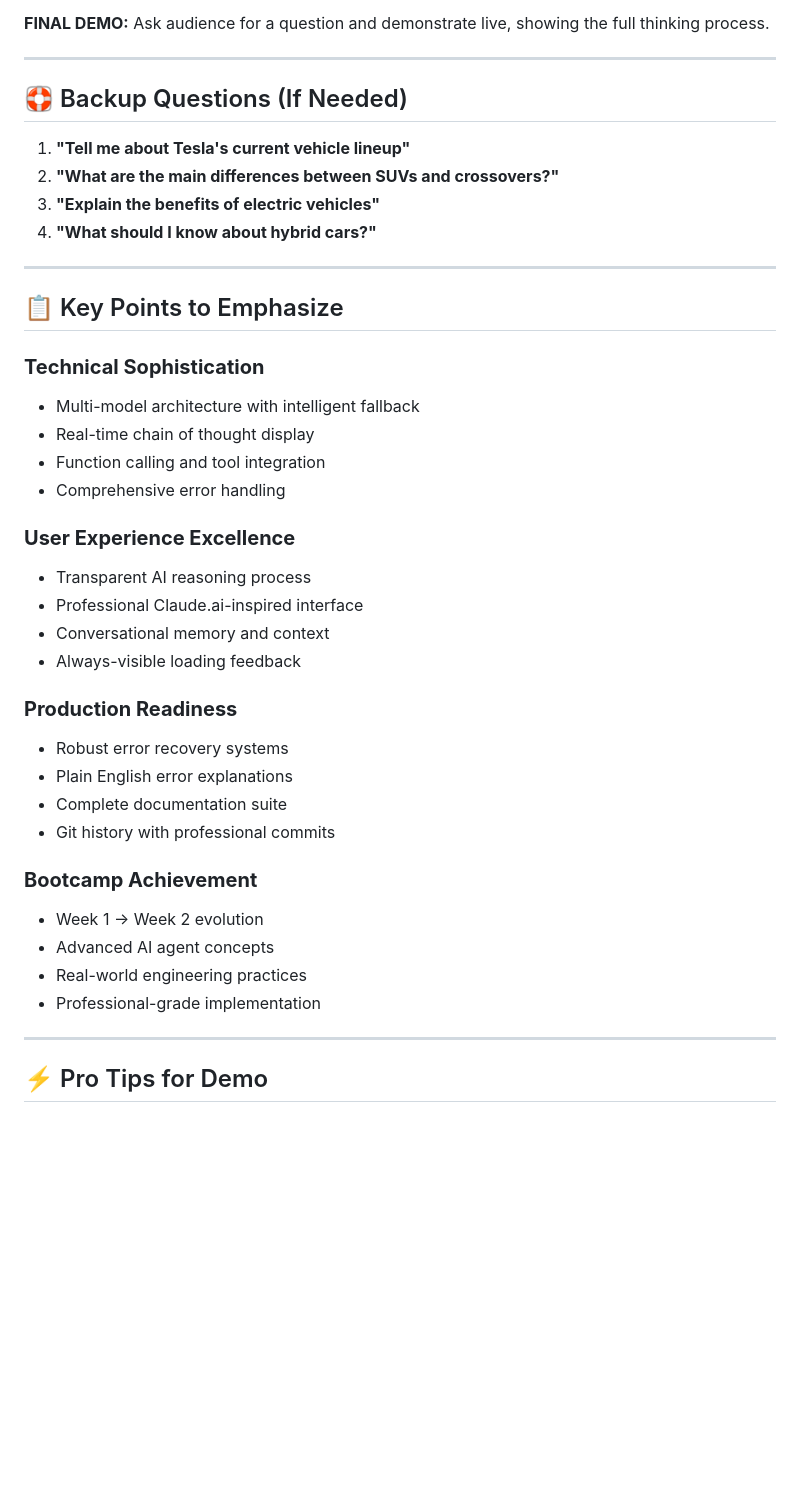
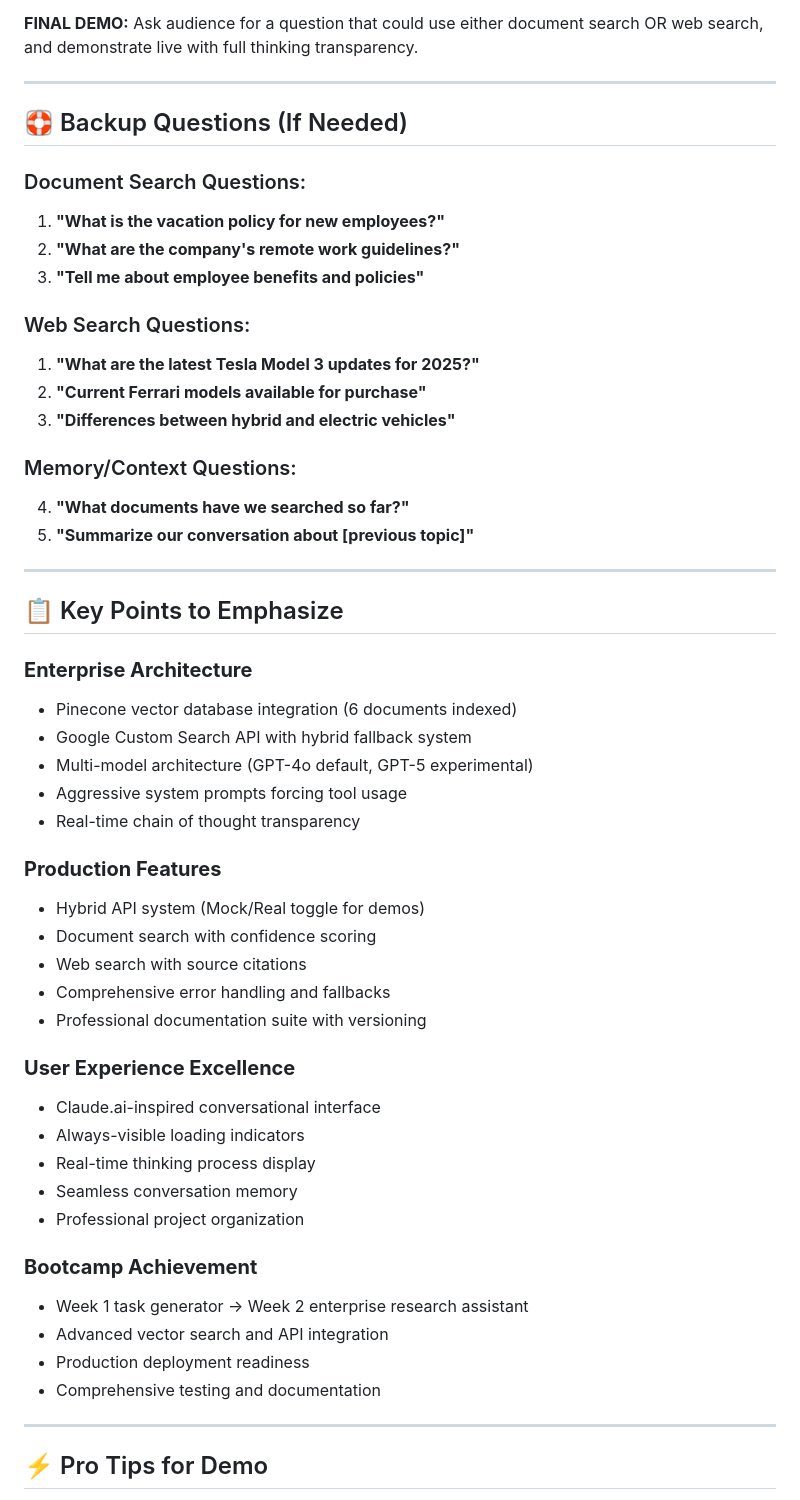
Before and after one commit to msftsean/the-yes-dear-agent, a Markdown page: assets/docs/DEMO_SCRIPT.md, the part around one of its changes. Rendered like a GitHub page; blank space fills up the shorter version.

```diff
--- a/assets/docs/DEMO_SCRIPT.md
+++ b/assets/docs/DEMO_SCRIPT.md
@@ -86,42 +116,55 @@
 
 **FINAL DEMO:**
-Ask audience for a question and demonstrate live, showing the full thinking process.
+Ask audience for a question that could use either document search OR web search, and demonstrate live with full thinking transparency.
 
 ---
 
 ## 🛟 Backup Questions (If Needed)
-1. **"Tell me about Tesla's current vehicle lineup"**
-2. **"What are the main differences between SUVs and crossovers?"**
-3. **"Explain the benefits of electric vehicles"**
-4. **"What should I know about hybrid cars?"**
+
+### Document Search Questions:
+1. **"What is the vacation policy for new employees?"**
+2. **"What are the company's remote work guidelines?"**
+3. **"Tell me about employee benefits and policies"**
+
+### Web Search Questions:
+1. **"What are the latest Tesla Model 3 updates for 2025?"**
+2. **"Current Ferrari models available for purchase"**
+3. **"Differences between hybrid and electric vehicles"**
+
+### Memory/Context Questions:
+4. **"What documents have we searched so far?"**
+5. **"Summarize our conversation about [previous topic]"**
 
 ---
 
 ## 📋 Key Points to Emphasize
 
-### **Technical Sophistication**
-- Multi-model architecture with intelligent fallback
-- Real-time chain of thought display
-- Function calling and tool integration
-- Comprehensive error handling
+### **Enterprise Architecture**
+- Pinecone vector database integration (6 documents indexed)
+- Google Custom Search API with hybrid fallback system
+- Multi-model architecture (GPT-4o default, GPT-5 experimental)
+- Aggressive system prompts forcing tool usage
+- Real-time chain of thought transparency
+
+### **Production Features**
+- Hybrid API system (Mock/Real toggle for demos)
+- Document search with confidence scoring
+- Web search with source citations
+- Comprehensive error handling and fallbacks
+- Professional documentation suite with versioning
 
 ### **User Experience Excellence**
-- Transparent AI reasoning process
-- Professional Claude.ai-inspired interface
-- Conversational memory and context
-- Always-visible loading feedback
-
-### **Production Readiness**
-- Robust error recovery systems
-- Plain English error explanations
-- Complete documentation suite
-- Git history with professional commits
+- Claude.ai-inspired conversational interface
+- Always-visible loading indicators
+- Real-time thinking process display
+- Seamless conversation memory
+- Professional project organization
 
 ### **Bootcamp Achievement**
-- Week 1 → Week 2 evolution
-- Advanced AI agent concepts
-- Real-world engineering practices
-- Professional-grade implementation
+- Week 1 task generator → Week 2 enterprise research assistant
+- Advanced vector search and API integration
+- Production deployment readiness
+- Comprehensive testing and documentation
 
 ---
 
```
Also changed, not shown: other parts of assets/docs/DEMO_SCRIPT.md (+54 -24 lines), assets/docs/DEMO_RUN_OF_SHOW.md (+56 -34 lines).
